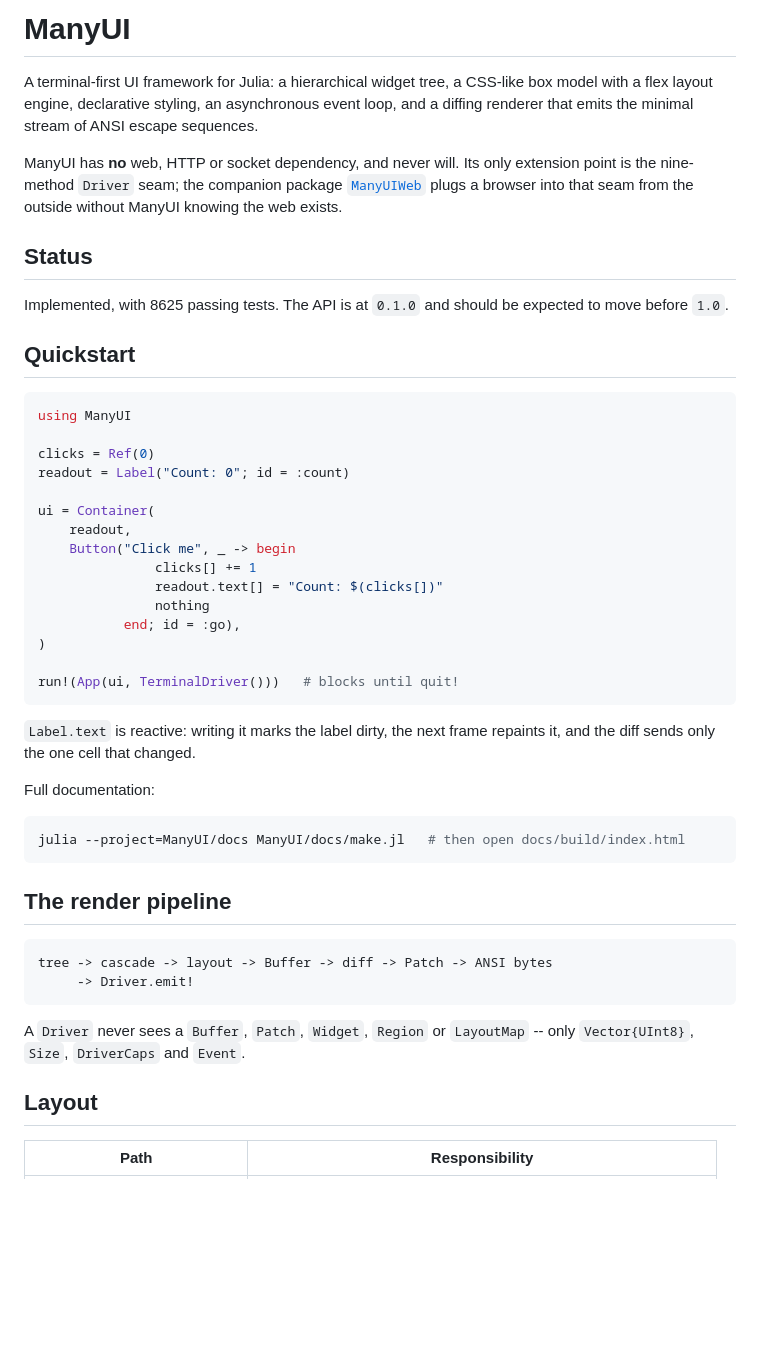
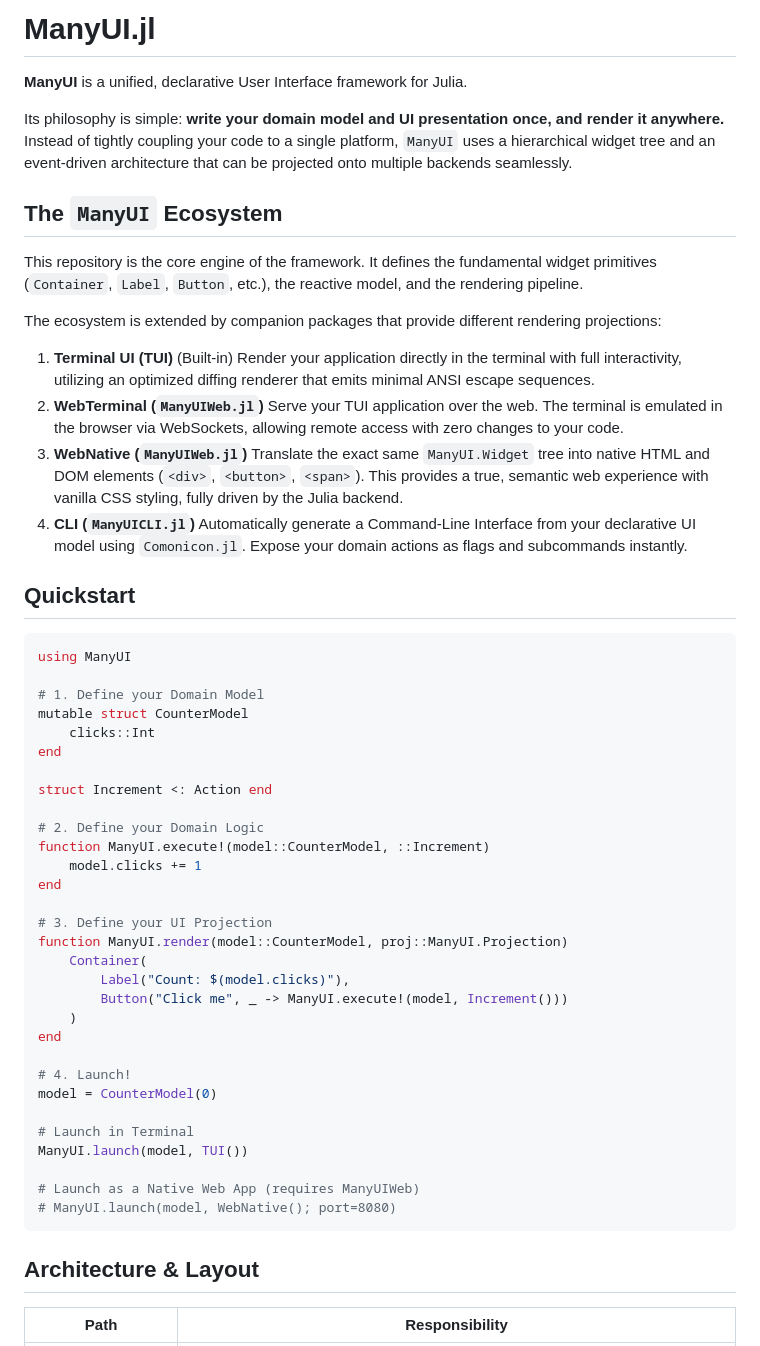
Before and after one commit to JuliaTryIt/ManyUI.jl, a Markdown page: README.md, the part around one of its changes. Rendered like a GitHub page; blank space fills up the shorter version.

Commit message:
docs: rewrite README to reflect the new architecture

````diff
--- a/README.md
+++ b/README.md
@@ -1,60 +1,61 @@
-# ManyUI
+# ManyUI.jl
 
-A terminal-first UI framework for Julia: a hierarchical widget tree, a
-CSS-like box model with a flex layout engine, declarative styling, an
-asynchronous event loop, and a diffing renderer that emits the minimal
-stream of ANSI escape sequences.
+**ManyUI** is a unified, declarative User Interface framework for Julia.
 
-ManyUI has **no** web, HTTP or socket dependency, and never will. Its
-only extension point is the nine-method `Driver` seam; the companion
-package [`ManyUIWeb`](https://github.com/s-celles/ManyUIWeb.jl) plugs a browser into that seam from
-the outside without ManyUI knowing the web exists.
+Its philosophy is simple: **write your domain model and UI presentation once, and render it anywhere.**
+Instead of tightly coupling your code to a single platform, `ManyUI` uses a hierarchical widget tree and an event-driven architecture that can be projected onto multiple backends seamlessly.
 
-## Status
+## The `ManyUI` Ecosystem
 
-Implemented, with 8625 passing tests. The API is at `0.1.0` and should
-be expected to move before `1.0`.
+This repository is the core engine of the framework. It defines the fundamental widget primitives (`Container`, `Label`, `Button`, etc.), the reactive model, and the rendering pipeline.
+
+The ecosystem is extended by companion packages that provide different rendering projections:
+
+1. **Terminal UI (TUI)** (Built-in)
+   Render your application directly in the terminal with full interactivity, utilizing an optimized diffing renderer that emits minimal ANSI escape sequences.
+2. **WebTerminal (`ManyUIWeb.jl`)**
+   Serve your TUI application over the web. The terminal is emulated in the browser via WebSockets, allowing remote access with zero changes to your code.
+3. **WebNative (`ManyUIWeb.jl`)**
+   Translate the exact same `ManyUI.Widget` tree into native HTML and DOM elements (`<div>`, `<button>`, `<span>`). This provides a true, semantic web experience with vanilla CSS styling, fully driven by the Julia backend.
+4. **CLI (`ManyUICLI.jl`)**
+   Automatically generate a Command-Line Interface from your declarative UI model using `Comonicon.jl`. Expose your domain actions as flags and subcommands instantly.
 
 ## Quickstart
 
 ```julia
 using ManyUI
 
-clicks = Ref(0)
-readout = Label("Count: 0"; id = :count)
+# 1. Define your Domain Model
+mutable struct CounterModel
+    clicks::Int
+end
 
-ui = Container(
-    readout,
-    Button("Click me", _ -> begin
-               clicks[] += 1
-               readout.text[] = "Count: $(clicks[])"
-               nothing
-           end; id = :go),
-)
+struct Increment <: Action end
 
-run!(App(ui, TerminalDriver()))   # blocks until quit!
+# 2. Define your Domain Logic
+function ManyUI.execute!(model::CounterModel, ::Increment)
+    model.clicks += 1
+end
+
+# 3. Define your UI Projection
+function ManyUI.render(model::CounterModel, proj::ManyUI.Projection)
+    Container(
+        Label("Count: $(model.clicks)"),
+        Button("Click me", _ -> ManyUI.execute!(model, Increment()))
+    )
+end
+
+# 4. Launch!
+model = CounterModel(0)
+
+# Launch in Terminal
+ManyUI.launch(model, TUI())
+
+# Launch as a Native Web App (requires ManyUIWeb)
+# ManyUI.launch(model, WebNative(); port=8080)
 ```
 
-`Label.text` is reactive: writing it marks the label dirty, the next
-frame repaints it, and the diff sends only the one cell that changed.
-
-Full documentation:
-
-```julia
-julia --project=ManyUI/docs ManyUI/docs/make.jl   # then open docs/build/index.html
-```
-
-## The render pipeline
-
-```
-tree -> cascade -> layout -> Buffer -> diff -> Patch -> ANSI bytes
-     -> Driver.emit!
-```
-
-A `Driver` never sees a `Buffer`, `Patch`, `Widget`, `Region` or
-`LayoutMap` -- only `Vector{UInt8}`, `Size`, `DriverCaps` and `Event`.
-
-## Layout
+## Architecture & Layout
 
 | Path | Responsibility |
 |---|---|
````
Also changed, not shown: other parts of README.md (+9 -33 lines).
